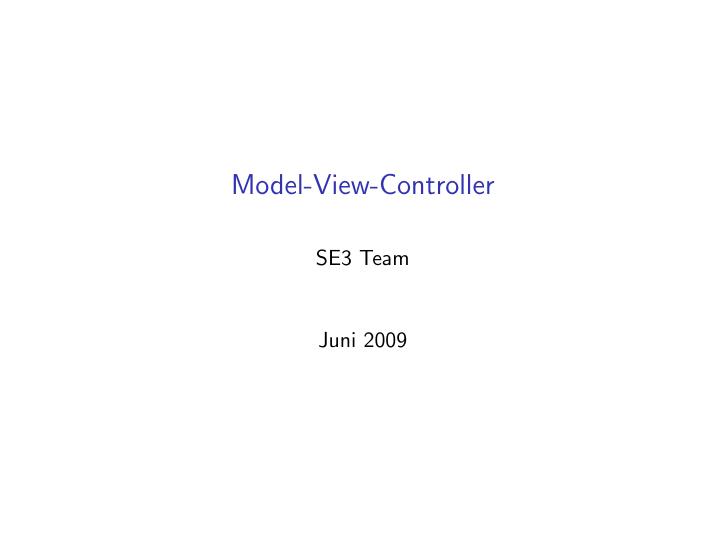
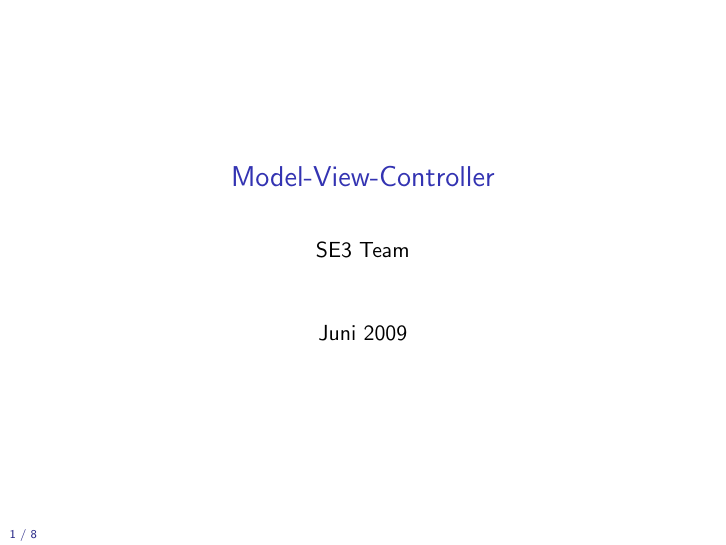
Before and after one commit to tokoe/weatherinfo, LaTeX slides (docs/presentation/presentation.tex): page 1 of 8. Compiled offline with pdfLaTeX.

Commit message:
added frame numbers for the presentation
Signed-off-by: uwehausbrand <uwe.hausbrand@gmx.de>

```diff
--- a/docs/presentation/presentation.tex
+++ b/docs/presentation/presentation.tex
@@ -1,6 +1,14 @@
 \documentclass{beamer}
 
 \usenavigationsymbolstemplate{}
+
+\setbeamertemplate{footline}{%
+\begin{beamercolorbox}[wd=\paperwidth,ht=2.25ex,dp=1ex]{date in head/foot}%
+\hspace*{1ex}
+\insertframenumber{} / \inserttotalframenumber
+\end{beamercolorbox}
+}%
+
 
 \newcommand{\sectionframe}[1]
 {
```
